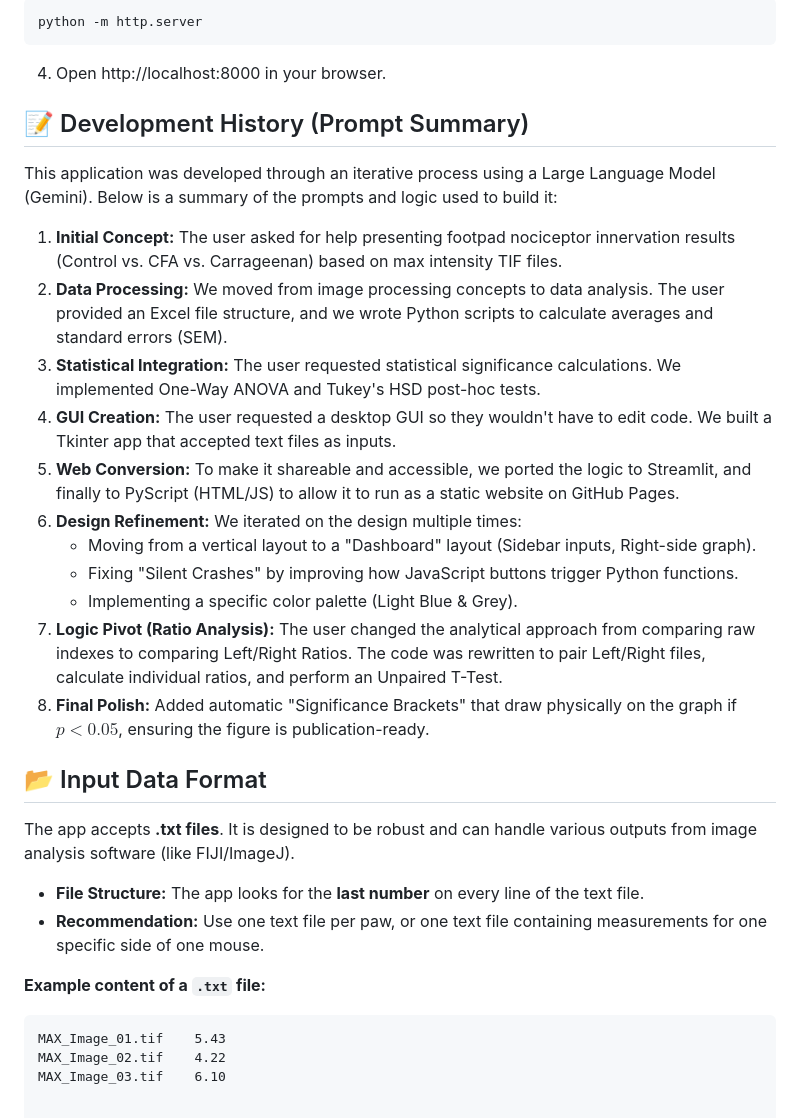
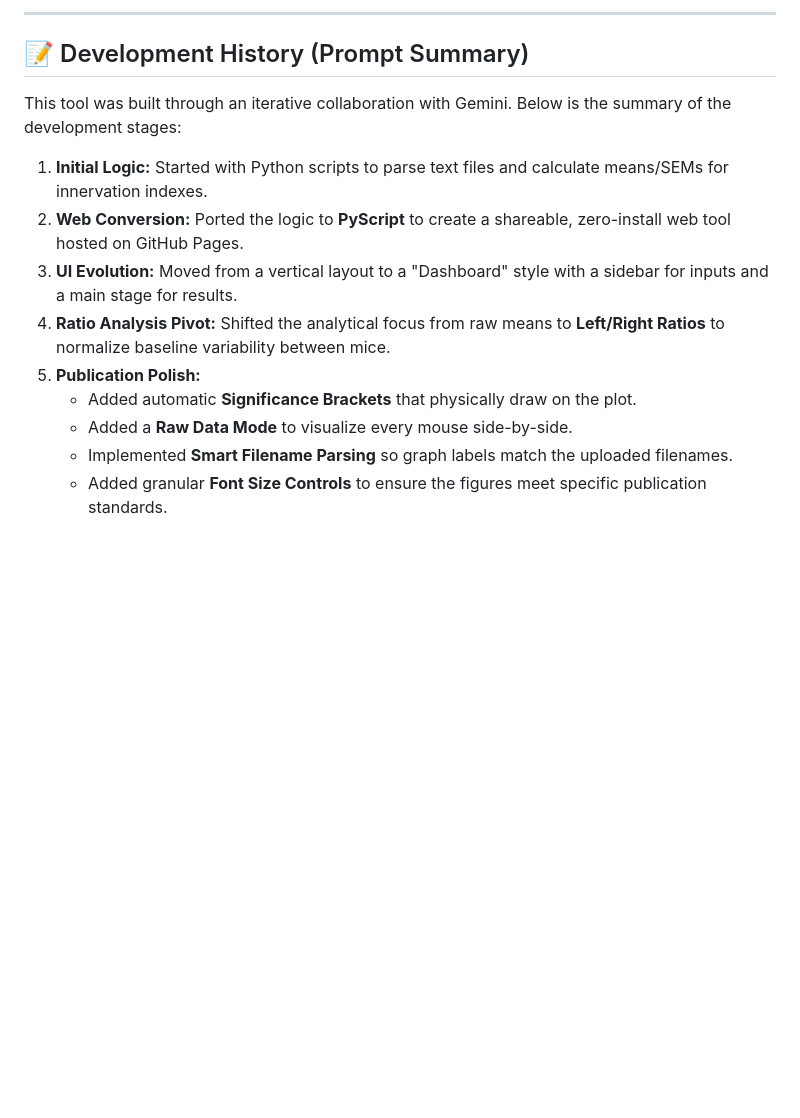
Before and after one commit to ShellyGil/innervation_analyzer, a Markdown page: README.md, the part around one of its changes. Rendered like a GitHub page; blank space fills up the shorter version.

````diff
--- a/README.md
+++ b/README.md
@@ -48,32 +62,16 @@ If you want to run this locally without GitHub Pages:
 
-```
-python -m http.server
-```
-4. Open http://localhost:8000 in your browser.
+---
 
 ## 📝 Development History (Prompt Summary)
-This application was developed through an iterative process using a Large Language Model (Gemini). Below is a summary of the prompts and logic used to build it:
-1. **Initial Concept:** The user asked for help presenting footpad nociceptor innervation results (Control vs. CFA vs. Carrageenan) based on max intensity TIF files.
-2. **Data Processing:** We moved from image processing concepts to data analysis. The user provided an Excel file structure, and we wrote Python scripts to calculate averages and standard errors (SEM).
-3. **Statistical Integration:** The user requested statistical significance calculations. We implemented One-Way ANOVA and Tukey's HSD post-hoc tests.
-4. **GUI Creation:** The user requested a desktop GUI so they wouldn't have to edit code. We built a Tkinter app that accepted text files as inputs.
-5. **Web Conversion:** To make it shareable and accessible, we ported the logic to Streamlit, and finally to PyScript (HTML/JS) to allow it to run as a static website on GitHub Pages.
-6. **Design Refinement:** We iterated on the design multiple times:
-   * Moving from a vertical layout to a "Dashboard" layout (Sidebar inputs, Right-side graph).
-   * Fixing "Silent Crashes" by improving how JavaScript buttons trigger Python functions.
-   * Implementing a specific color palette (Light Blue & Grey).
-7. **Logic Pivot (Ratio Analysis):** The user changed the analytical approach from comparing raw indexes to comparing Left/Right Ratios. The code was rewritten to pair Left/Right files, calculate individual ratios, and perform an Unpaired T-Test.
-8. **Final Polish:** Added automatic "Significance Brackets" that draw physically on the graph if $p < 0.05$, ensuring the figure is publication-ready.
 
-## 📂 Input Data Format
+This tool was built through an iterative collaboration with Gemini. Below is the summary of the development stages:
 
-The app accepts **.txt files**. It is designed to be robust and can handle various outputs from image analysis software (like FIJI/ImageJ).
-
-* **File Structure:** The app looks for the **last number** on every line of the text file.
-* **Recommendation:** Use one text file per paw, or one text file containing measurements for one specific side of one mouse.
-
-**Example content of a `.txt` file:**
-```text
-MAX_Image_01.tif    5.43
-MAX_Image_02.tif    4.22
-MAX_Image_03.tif    6.10
+1.  **Initial Logic:** Started with Python scripts to parse text files and calculate means/SEMs for innervation indexes.
+2.  **Web Conversion:** Ported the logic to **PyScript** to create a shareable, zero-install web tool hosted on GitHub Pages.
+3.  **UI Evolution:** Moved from a vertical layout to a "Dashboard" style with a sidebar for inputs and a main stage for results.
+4.  **Ratio Analysis Pivot:** Shifted the analytical focus from raw means to **Left/Right Ratios** to normalize baseline variability between mice.
+5.  **Publication Polish:**
+    * Added automatic **Significance Brackets** that physically draw on the plot.
+    * Added a **Raw Data Mode** to visualize every mouse side-by-side.
+    * Implemented **Smart Filename Parsing** so graph labels match the uploaded filenames.
+    * Added granular **Font Size Controls** to ensure the figures meet specific publication standards.
````
Also changed, not shown: other parts of README.md (+49 -35 lines).
